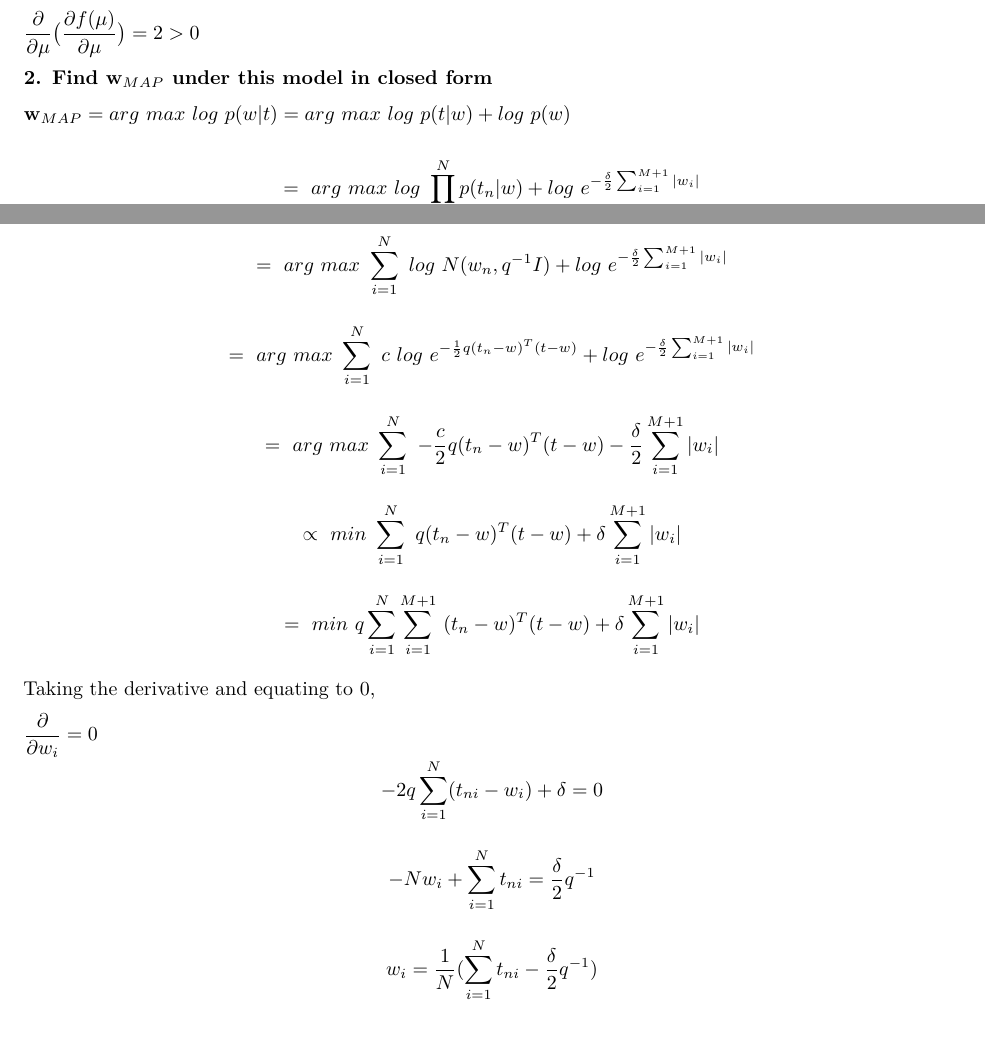
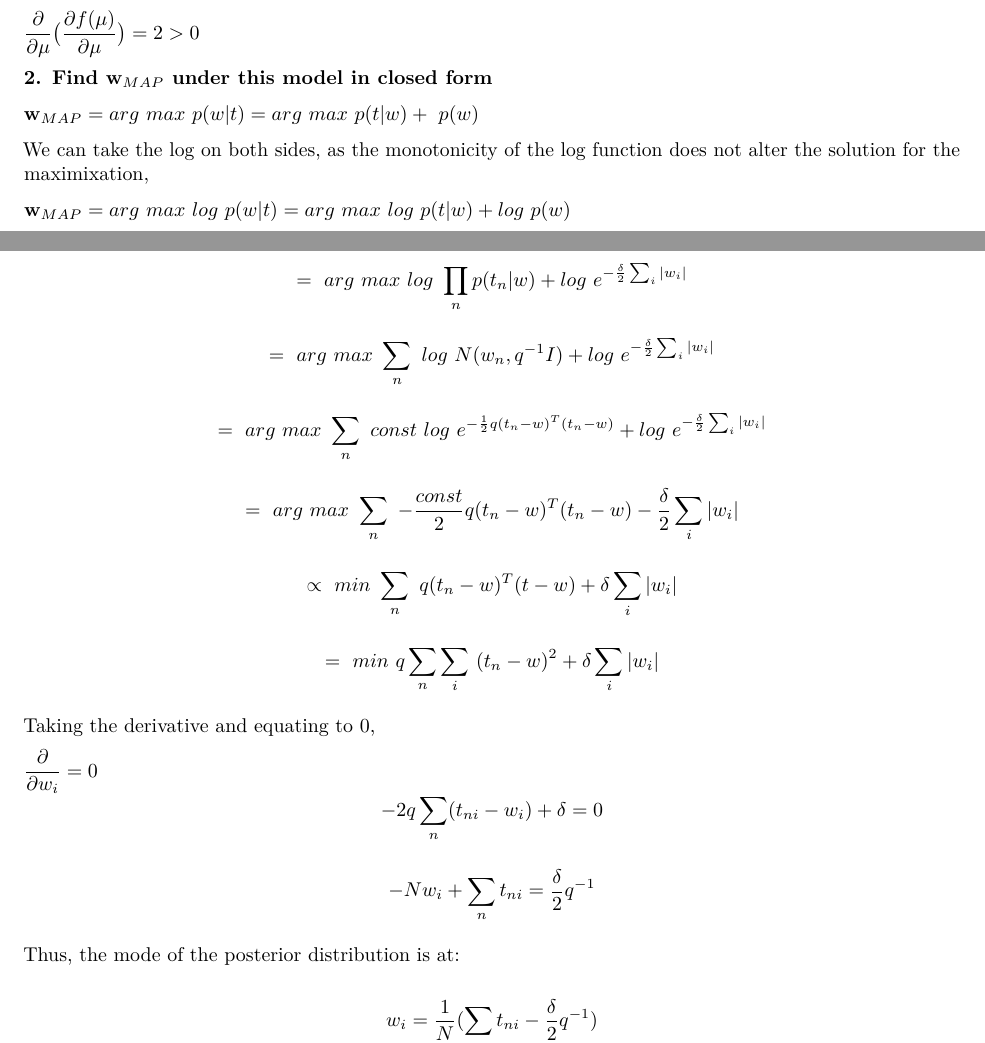
Before and after one commit to bgse-datascience-group8/Statistical-Modelling-and-Inference, an R Markdown document (week3/prior_modeling_exercises.Rmd): two parts of pages 3 and 4 of 4, joined at a grey line, cut so that both start at the same text. The pictures show the output file week3/prior_modeling_exercises.pdf that the author committed with the source.

Commit message:
Update question 2 answer

```diff
--- a/week3/prior_modeling_exercises.Rmd
+++ b/week3/prior_modeling_exercises.Rmd
@@ -199,24 +199,28 @@ $\dfrac{\partial}{\partial\mu}\big(\dfrac{\partial f(\mu)}{\partial\mu}\big) = 2
 
 **2. Find $\textbf{w}_{MAP}$ under this model in closed form**
 
+$\textbf{w}_{MAP} = arg \ max \ p(w|t) = arg \ max \ p(t|w) + \ p(w)$
+
+We can take the log on both sides, as the monotonicity of the log function does not alter the solution for the maximixation,
+
 $\textbf{w}_{MAP} = arg \ max \ log \ p(w|t) = arg \ max \ log \ p(t|w) + log \ p(w)$
 
-$$= \ arg \ max \ log \ \prod_{i=1}^{N}p(t_{n}|w) + log \ e^{-\frac{\delta}{2}\sum_{i = 1}^{M+1}|w_{i}|}$$
+$$= \ arg \ max \ log \ \prod_{n}p(t_{n}|w) + log \ e^{-\frac{\delta}{2}\sum_{i}|w_{i}|}$$
 
-$$= \ arg \ max \ \sum_{i=1}^{N} \ log \ N(w_{n}, q^{-1}I) + log \ e^{-\frac{\delta}{2}\sum_{i = 1}^{M+1}|w_{i}|}$$
+$$= \ arg \ max \ \sum_{n} \ log \ N(w_{n}, q^{-1}I) + log \ e^{-\frac{\delta}{2}\sum_{i}|w_{i}|}$$
 
-$$= \ arg \ max \ \sum_{i=1}^{N} \ c \ log \ e^{-\frac{1}{2}q(t_{n} - w)^{T}(t - w)} + log \ e^{-\frac{\delta}{2}\sum_{i = 1}^{M+1}|w_{i}|}$$
+$$= \ arg \ max \ \sum_{n} \ const \ log \ e^{-\frac{1}{2}q(t_{n} - w)^{T}(t_{n} - w)} + log \ e^{-\frac{\delta}{2}\sum_{i}|w_{i}|}$$
 
-$$= \ arg \ max \ \sum_{i=1}^{N} \ -\frac{c}{2}q(t_{n} - w)^{T}(t - w) -\frac{\delta}{2}\sum_{i = 1}^{M+1}|w_{i}|$$
+$$= \ arg \ max \ \sum_{n} \ -\frac{const}{2}q(t_{n} - w)^{T}(t_{n} - w) -\frac{\delta}{2}\sum_{i}|w_{i}|$$
 
-$$\propto \ min \ \sum_{i=1}^{N} \ q(t_{n} - w)^{T}(t - w) + \delta\sum_{i = 1}^{M+1}|w_{i}|$$
+$$\propto \ min \ \sum_{n} \ q(t_{n} - w)^{T}(t - w) + \delta\sum_{i}|w_{i}|$$
 
-$$= \ min \ q\sum_{i=1}^{N}\sum_{i=1}^{M+1} \ (t_{n} - w)^{T}(t - w) + \delta\sum_{i = 1}^{M+1}|w_{i}|$$
+$$= \ min \ q\sum_{n}\sum_{i} \ (t_{n} - w)^{2} + \delta\sum_{i}|w_{i}|$$
 
 Taking the derivative and equating to 0,
 
-$\dfrac{\partial}{\partial w_{i}} = 0$ $$-2q\sum_{i=1}^{N}(t_{ni} - w_{i}) + \delta = 0$$
+$\dfrac{\partial}{\partial w_{i}} = 0$ $$-2q\sum_{n}(t_{ni} - w_{i}) + \delta = 0$$
 
-$$-Nw_{i} + \sum_{i=1}^{N}t_{ni} = \frac{\delta}{2}q^{-1}$$
+$$-Nw_{i} + \sum_{n}t_{ni} = \frac{\delta}{2}q^{-1}$$
 
-$$w_{i} = \frac{1}{N}(\sum_{i=1}^{N}t_{ni} - \frac{\delta}{2}q^{-1})$$
+Thus, the mode of the posterior distribution is at:
```
Also changed, not shown: week3/prior_modeling_exercises.pdf, week3/prior_modeling_exercises.Rmd (2 more changed lines).
